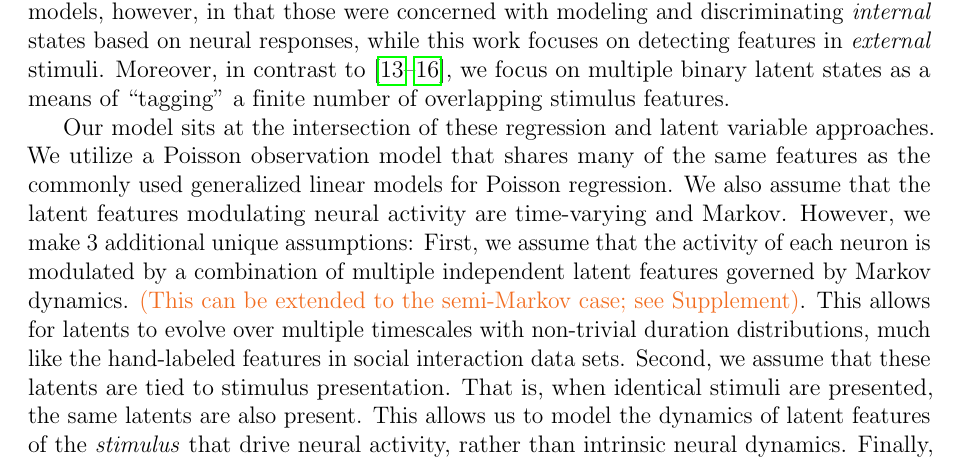
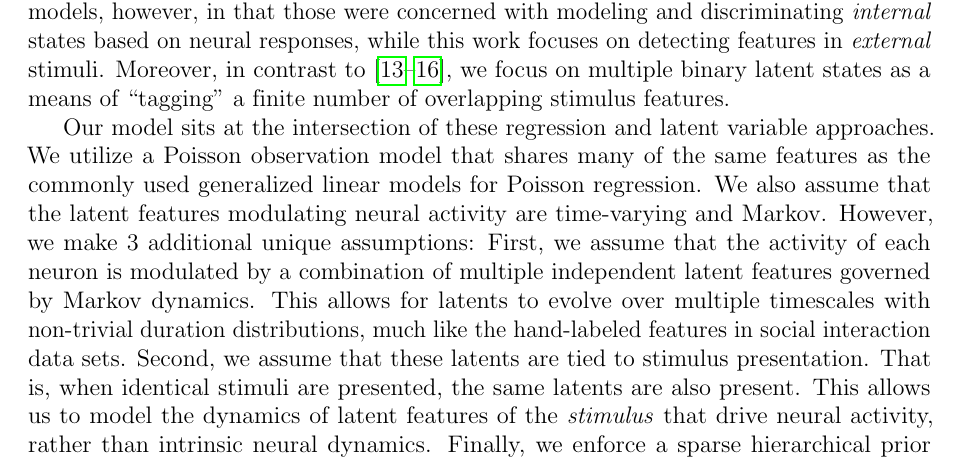
Before and after one commit to pearsonlab/spiketopics, a LaTeX document (docs/arxiv/chen_beck_pearson.tex): part of page 2 of 21, cut so that both start at the same text. Compiled offline with pdfLaTeX.

Commit message:
reverting arxiv changes

```diff
--- a/docs/arxiv/chen_beck_pearson.tex
+++ b/docs/arxiv/chen_beck_pearson.tex
@@ -87,11 +87,7 @@
 %% END MACROS SECTION
 
 
-\definecolor{edit}{HTML}{107896}
-\definecolor{added}{HTML}{F26D21}
-
-\newcommand{\edit}[1]{\textcolor{edit}{#1}}
-\newcommand{\added}[1]{\textcolor{added}{#1}}
+\newcommand{\edit}[1]{\textcolor{blue}{#1}}  % added by JMP for R2R
 \begin{document}
 %\vspace*{0.2in}
 
@@ -137,7 +133,7 @@ More recently, Gallant and collaborators have tackled this problem in the contex
 
 Another recent line of work, this one focused on latent Poisson processes, has addressed the task of modeling the low dimensional dynamics of neural populations\cite{Pillow2008-em,Vogelstein2009-ax,Park2014-el,Buesing2014-ta,Archer2015-ec, Zhao2016-bw,Gao2016-ck}. Using generalized linear models and latent linear dynamical systems as building blocks, these models have proven able to infer (functional) connectivity \cite{Pillow2008-em}, estimate spike times from calcium images\cite{Vogelstein2009-ax}, and identify subgroups of neurons that share response dynamics\cite{Buesing2014-ta,Zhao2016-bw,Gao2016-ck}. Inference in these models is generally performed via expectation maximization, though \cite{Ulrich2014-zc,Putzky2014-up,Archer2015-ec, Zhao2016-bw,Gao2016-ck} also used a variational Bayesian approach. Our work is distinct from those models, however, in that those were concerned with modeling and discriminating \emph{internal} states based on neural responses, while this work focuses on detecting features in \emph{external} stimuli. Moreover, in contrast to \cite{Buesing2014-ta,Archer2015-ec,Zhao2016-bw,Gao2016-ck}, we focus on multiple binary latent states as a means of ``tagging'' a finite number of overlapping stimulus features.
 
-Our model sits at the intersection of these regression and latent variable approaches. We utilize a Poisson observation model that shares many of the same features as the commonly used generalized linear models for Poisson regression. We also assume that the latent features modulating neural activity are time-varying and Markov. However, we make 3 additional unique assumptions: First, we assume that the activity of each neuron is modulated by a combination of multiple independent latent features governed by Markov dynamics. \added{(This can be extended to the semi-Markov case; see Supplement)}.  This allows for latents to evolve over multiple timescales with non-trivial duration distributions, much like the hand-labeled features in social interaction data sets. Second, we assume that these latents are tied to stimulus presentation. That is, when identical stimuli are presented, the same latents are also present. This allows us to model the dynamics of latent features of the \emph{stimulus} that drive neural activity, rather than intrinsic neural dynamics. Finally, we enforce a sparse hierarchical prior on modulation strength that effectively limits the number of latent features to which the population of neurons is selective. This allows for a parsimonious explanation of the firing rates of single units in terms of a small set of stimulus features. Finally, we perform full variational Bayesian inference on all model parameters and take advantage of conditional conjugacy to generate coordinate ascent update rules, nearly all of which are explicit. Combined with forward-backward inference for latent states, our algorithm is exceptionally fast, automatically implements Occam's razor, and facilitates proper model comparisons using the variational lower bound.
+Our model sits at the intersection of these regression and latent variable approaches. We utilize a Poisson observation model that shares many of the same features as the commonly used generalized linear models for Poisson regression. We also assume that the latent features modulating neural activity are time-varying and Markov. However, we make 3 additional unique assumptions: First, we assume that the activity of each neuron is modulated by a combination of multiple independent latent features governed by Markov dynamics. This allows for latents to evolve over multiple timescales with non-trivial duration distributions, much like the hand-labeled features in social interaction data sets. Second, we assume that these latents are tied to stimulus presentation. That is, when identical stimuli are presented, the same latents are also present. This allows us to model the dynamics of latent features of the \emph{stimulus} that drive neural activity, rather than intrinsic neural dynamics. Finally, we enforce a sparse hierarchical prior on modulation strength that effectively limits the number of latent features to which the population of neurons is selective. This allows for a parsimonious explanation of the firing rates of single units in terms of a small set of stimulus features. Finally, we perform full variational Bayesian inference on all model parameters and take advantage of conditional conjugacy to generate coordinate ascent update rules, nearly all of which are explicit. Combined with forward-backward inference for latent states, our algorithm is exceptionally fast, automatically implements Occam's razor, and facilitates proper model comparisons using the variational lower bound.
 
 
 
```
